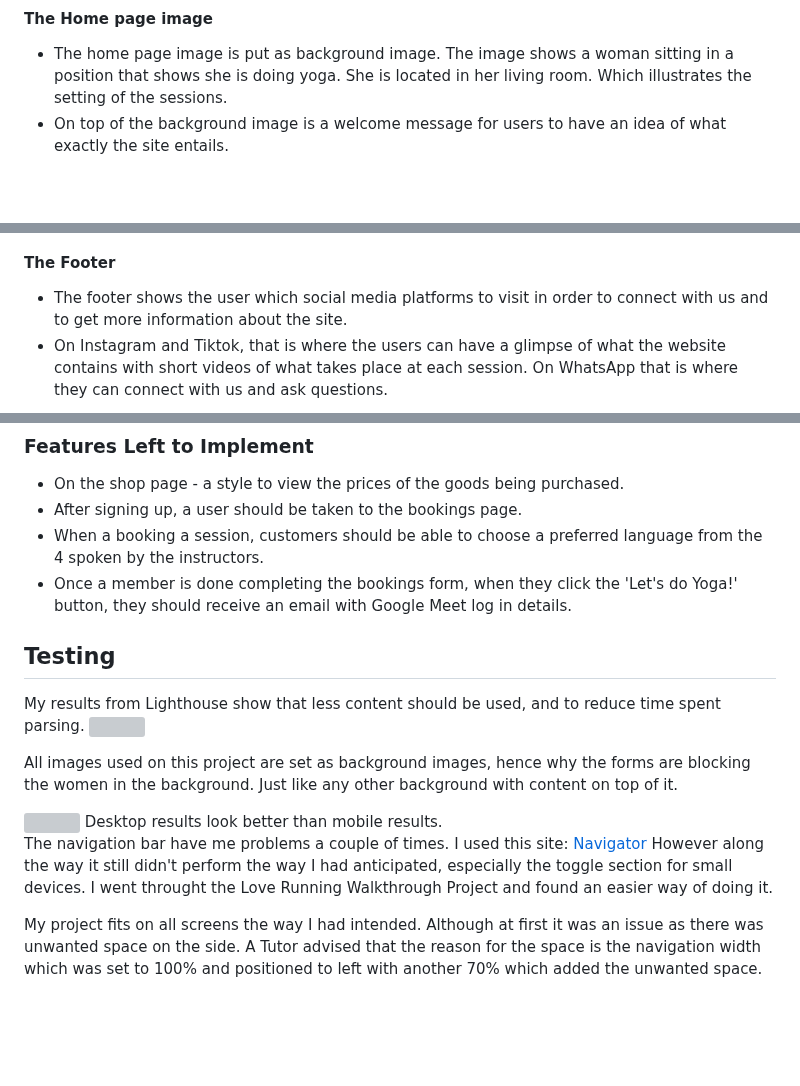
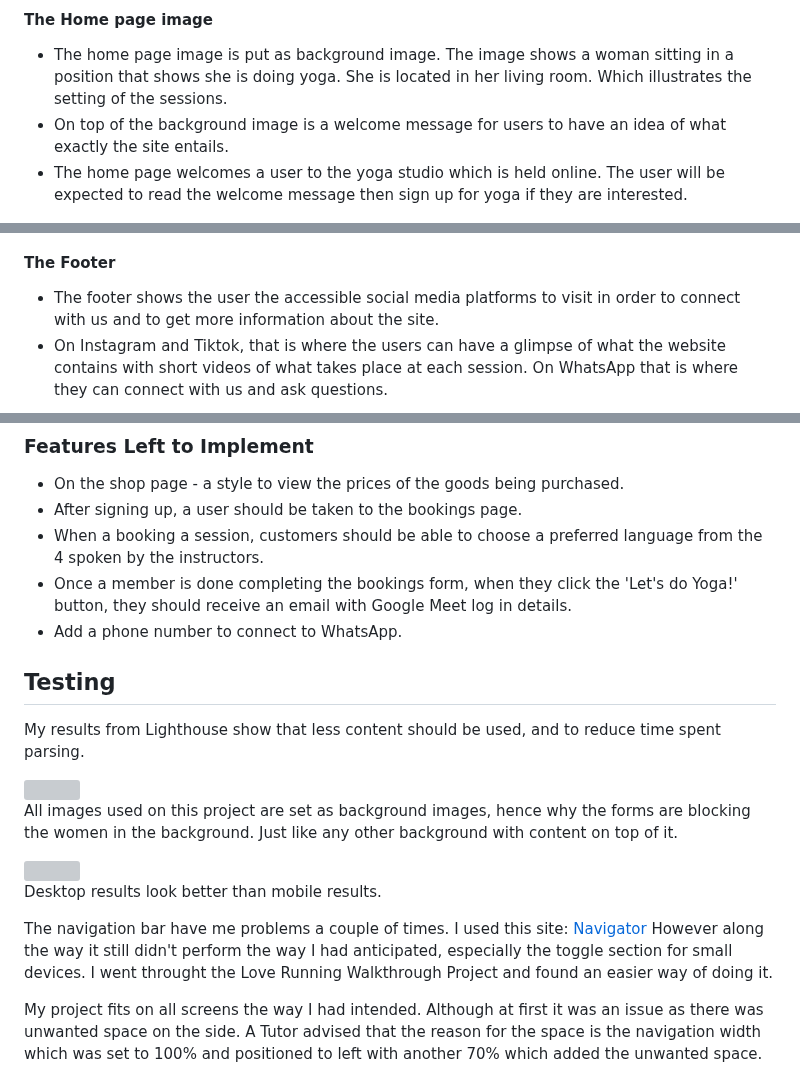
Before and after one commit to hlomphosibeko/Zola-with-Yoga, a Markdown page: README.md, 3 parts joined by grey strips. Drawn GitHub-style; blank space fills up the shorter version; grey boxes are pictures that could not be loaded.

```diff
--- a/README.md
+++ b/README.md
@@ -15,11 +15,12 @@
 #### The Home page image
 - The home page image is put as background image. The image shows a woman sitting in a position that shows she is doing yoga. She is located in her living room. Which illustrates the setting of the sessions.
 - On top of the background image is a welcome message for users to have an idea of what exactly the site entails.
+- The home page welcomes a user to the yoga studio which is held online. The user will be expected to read the welcome message then sign up for yoga if they are interested.
 
 <img src="README.md_docs/image-3.png">
 
 #### The Footer
-- The footer shows the user which social media platforms to visit in order to connect with us and to get more information about the site.
+- The footer shows the user the accessible social media platforms to visit in order to connect with us and to get more information about the site.
 - On Instagram and Tiktok, that is where the users can have a glimpse of what the website contains with short videos of what takes place at each session. On WhatsApp that is where they can connect with us and ask questions.
 
 <img src="README.md_docs/footer.png">
@@ -51,19 +52,20 @@
 * After signing up, a user should be taken to the bookings page.
 * When a booking a session, customers should be able to choose a preferred language from the 4 spoken by the instructors.
 * Once a member is done completing the bookings form, when they click the 'Let's do Yoga!' button, they should receive an email with Google Meet log in details.
+* Add a phone number to connect to WhatsApp.
 
 ## Testing
 My results from Lighthouse show that less content should be used, and to reduce time spent parsing.
+
 <img src="./README.md_docs/Lighthouse-results.png">
 
 All images used on this project are set as background images, hence why the forms are blocking the women in the background. Just like any other background with content on top of it.
 
 <img src="./README.md_docs/Lighthouse1.png">
+
 Desktop results look better than mobile results.
 
 The navigation bar have me problems a couple of times. I used this site: [Navigator](https://stackoverflow.com/questions/42095405/logo-and-navigation-bar-inline#:~:text=You%20could%20also%20simply%20put,align%20to%20center%20things%20horizontally.) However along the way it still didn't perform the way I had anticipated, especially the toggle section for small devices. I went throught the Love Running Walkthrough Project and found an easier way of doing it.
-
-
 
 My project fits on all screens the way I had intended. Although at first it was an issue as there was unwanted space on the side. A Tutor advised that the reason for the space is the navigation width which was set to 100% and positioned to left with another 70% which added the unwanted space.
 
```
Also changed, not shown: other parts of README.md (+3 -0 lines).
